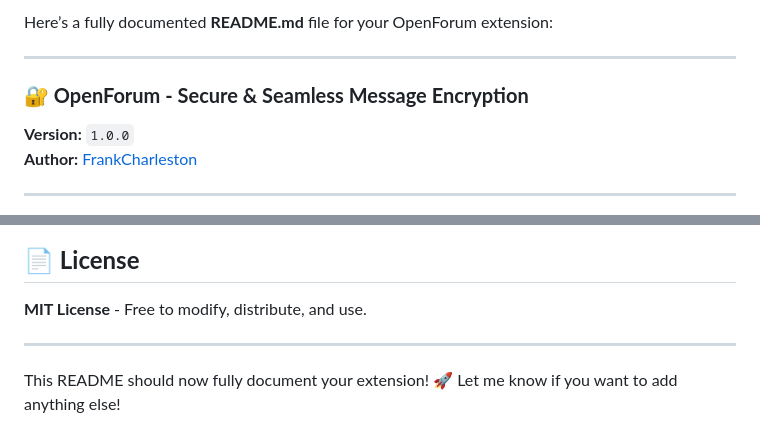
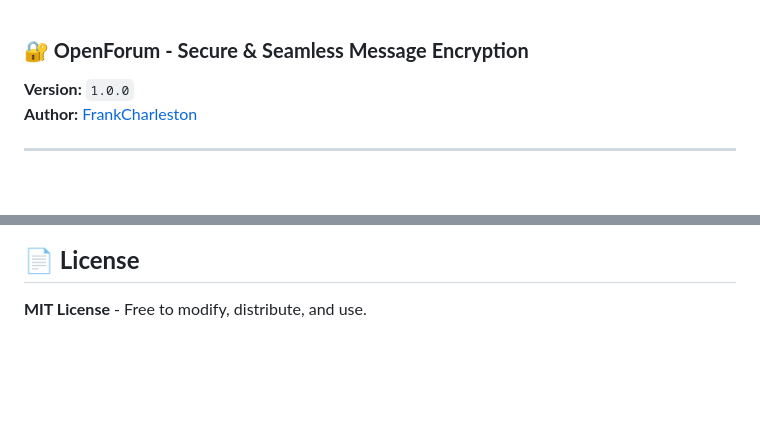
Before and after one commit to FrankCharleston/openForum, a Markdown page: README.md, 2 parts joined by grey strips. Rendered like a GitHub page; blank space fills up the shorter version.

Commit message:
chore: fleshing out 1.0

```diff
--- a/README.md
+++ b/README.md
@@ -1,7 +1,3 @@
-Here’s a fully documented **README.md** file for your OpenForum extension:
-
----
-
 ### **🔐 OpenForum - Secure & Seamless Message Encryption**
 **Version:** `1.0.0`
 **Author:** [FrankCharleston](https://github.com/FrankCharleston/openForum)
@@ -146,7 +142,3 @@ If `CryptoJS is not defined`, make sure:
 
 ## **📄 License**
 **MIT License** - Free to modify, distribute, and use.
-
----
-
-This README should now fully document your extension! 🚀 Let me know if you want to add anything else!
```
